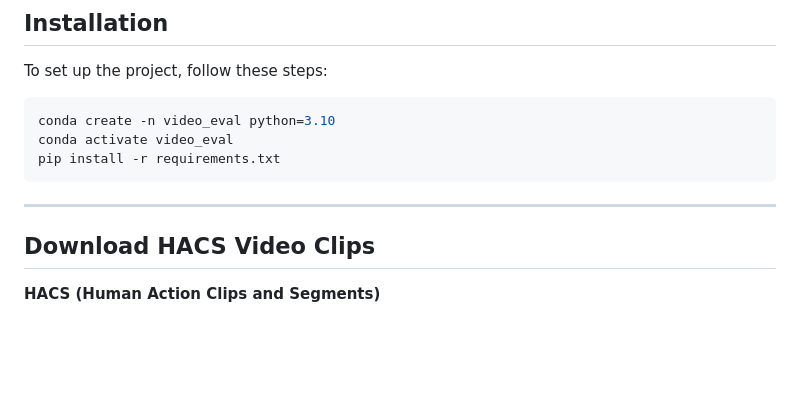
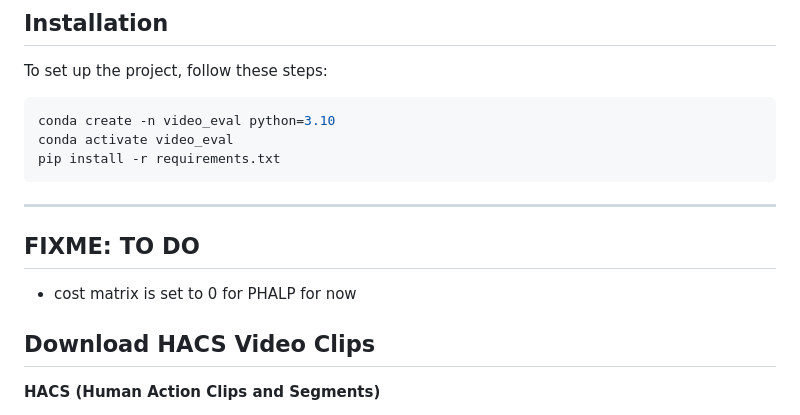
Before and after one commit to XThomasBU/video-gen-evals, a Markdown page: README.md, the part around the change. Rendered like a GitHub page; blank space fills up the shorter version.

Commit message:
update -- clean this

````diff
--- a/README.md
+++ b/README.md
@@ -28,6 +28,9 @@ pip install -r requirements.txt
 ```
 
 ---
+
+## FIXME: TO DO
+- cost matrix is set to 0 for PHALP for now
 
 ## Download HACS Video Clips
 
````
